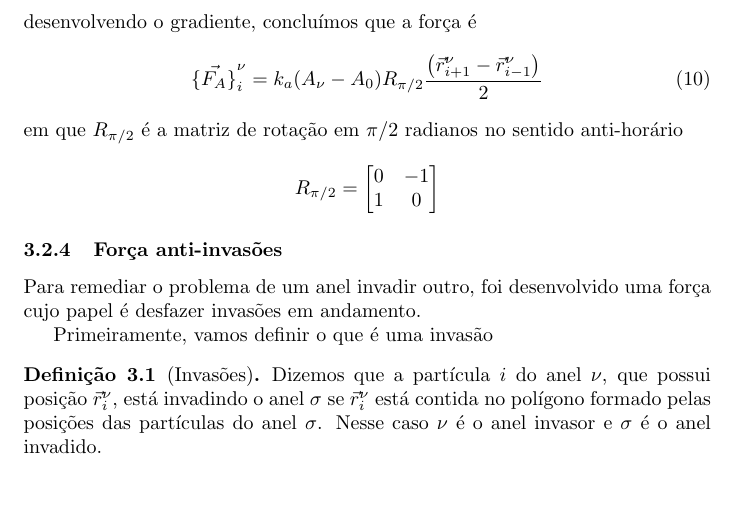
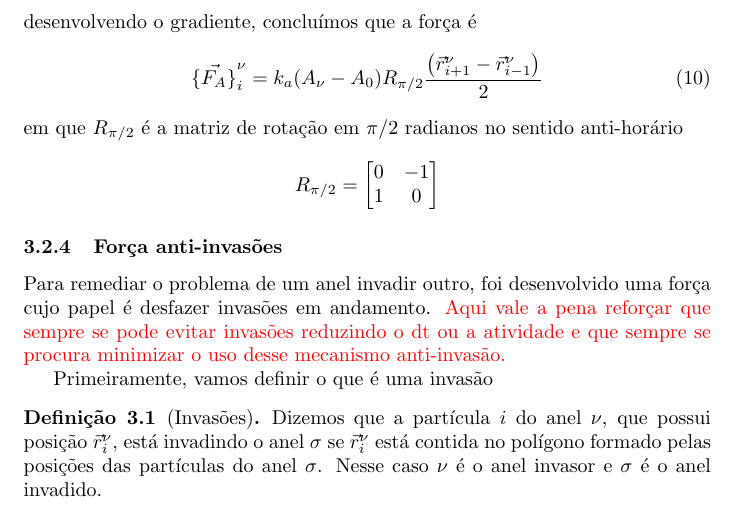
Before and after one commit to marcos1561/F-sica-TCC, a LaTeX document (main.tex): part of page 5 of 12, cut so that both start at the same text. Compiled offline with pdfLaTeX.

Commit message:
teste: overleaf para github

```diff
--- a/main.tex
+++ b/main.tex
@@ -186,7 +186,7 @@ em que $R_{\pi/2}$ é a matriz de rotação em $\pi/2$ radianos no sentido anti-
 
 \subsubsection{Força anti-invasões}
 Para remediar o problema de um anel invadir outro, foi desenvolvido uma força cujo papel é desfazer invasões em andamento.
-% \textcolor{red}{Aqui vale a pena reforçar que sempre se pode evitar invasões reduzindo o dt ou a atividade e que sempre se procura minimizar o uso desse mecanismo anti-invasão. }
+\textcolor{red}{Aqui vale a pena reforçar que sempre se pode evitar invasões reduzindo o dt ou a atividade e que sempre se procura minimizar o uso desse mecanismo anti-invasão. }
 
 Primeiramente, vamos definir o que é uma invasão
 \begin{definition}[Invasões]
```
